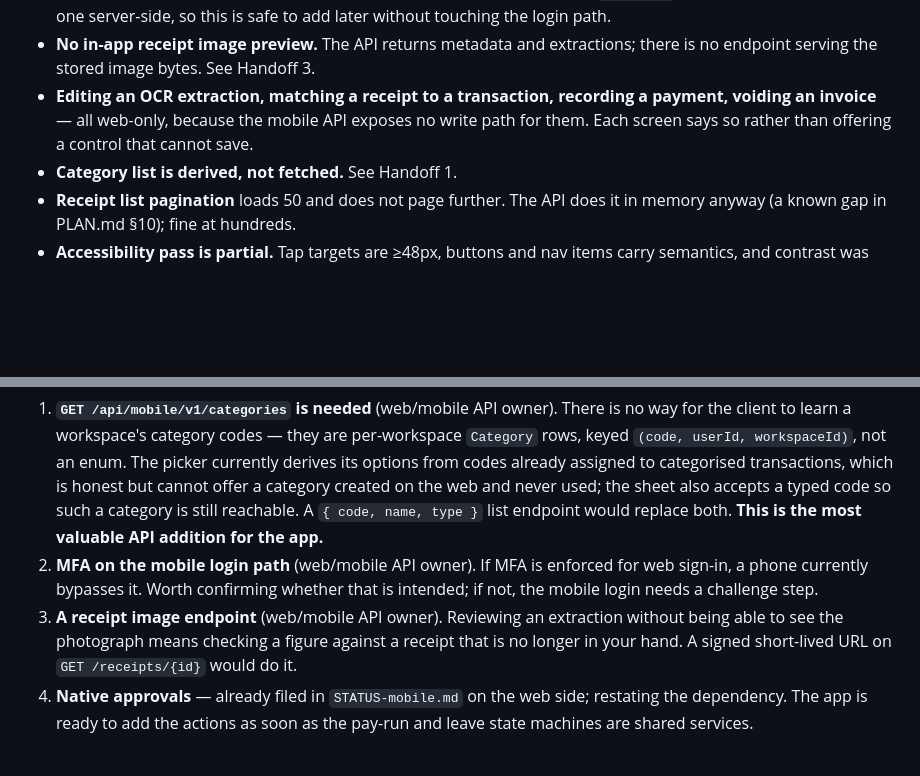
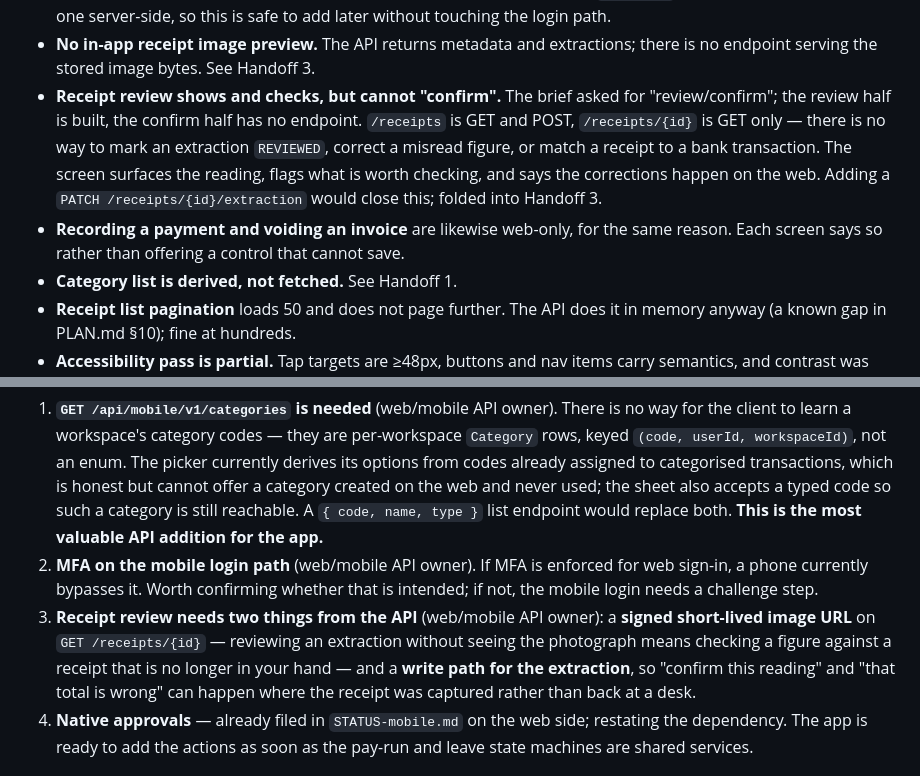
Before and after one commit to lineage007/ledgable-flutter, a Markdown page: STATUS-app.md, 2 parts joined by grey strips. Rendered like a GitHub page; blank space fills up the shorter version.

Commit message:
docs(app): be explicit that receipt review cannot confirm — no endpoint exists
The brief asked for capture → OCR → review/confirm. The review half is built;
the confirm half has no API to call. /receipts is GET and POST, /receipts/{id}
is GET only, so there is no way to mark an extraction REVIEWED, correct a
misread total, or match a receipt to a bank transaction. Saying so plainly
beats leaving it looking like an oversight, and the handoff now asks for both
the write path and a signed image URL.

Co-Authored-By: Claude Opus 5 <noreply@anthropic.com>

```diff
--- a/STATUS-app.md
+++ b/STATUS-app.md
@@ -122,10 +122,16 @@ families ship as assets (~2.2 MB) with their SIL OFL 1.1 licences.
   add later without touching the login path.
 - **No in-app receipt image preview.** The API returns metadata and extractions;
   there is no endpoint serving the stored image bytes. See Handoff 3.
-- **Editing an OCR extraction, matching a receipt to a transaction, recording a
-  payment, voiding an invoice** — all web-only, because the mobile API exposes
-  no write path for them. Each screen says so rather than offering a control
-  that cannot save.
+- **Receipt review shows and checks, but cannot "confirm".** The brief asked for
+  "review/confirm"; the review half is built, the confirm half has no endpoint.
+  `/receipts` is GET and POST, `/receipts/{id}` is GET only — there is no way to
+  mark an extraction `REVIEWED`, correct a misread figure, or match a receipt to
+  a bank transaction. The screen surfaces the reading, flags what is worth
+  checking, and says the corrections happen on the web. Adding a
+  `PATCH /receipts/{id}/extraction` would close this; folded into Handoff 3.
+- **Recording a payment and voiding an invoice** are likewise web-only, for the
+  same reason. Each screen says so rather than offering a control that cannot
+  save.
 - **Category list is derived, not fetched.** See Handoff 1.
 - **Receipt list pagination** loads 50 and does not page further. The API does
   it in memory anyway (a known gap in PLAN.md §10); fine at hundreds.
@@ -149,10 +155,12 @@ families ship as assets (~2.2 MB) with their SIL OFL 1.1 licences.
 2. **MFA on the mobile login path** (web/mobile API owner). If MFA is enforced
    for web sign-in, a phone currently bypasses it. Worth confirming whether
    that is intended; if not, the mobile login needs a challenge step.
-3. **A receipt image endpoint** (web/mobile API owner). Reviewing an extraction
-   without being able to see the photograph means checking a figure against a
-   receipt that is no longer in your hand. A signed short-lived URL on
-   `GET /receipts/{id}` would do it.
+3. **Receipt review needs two things from the API** (web/mobile API owner):
+   a **signed short-lived image URL** on `GET /receipts/{id}` — reviewing an
+   extraction without seeing the photograph means checking a figure against a
+   receipt that is no longer in your hand — and a **write path for the
+   extraction**, so "confirm this reading" and "that total is wrong" can happen
+   where the receipt was captured rather than back at a desk.
 4. **Native approvals** — already filed in `STATUS-mobile.md` on the web side;
    restating the dependency. The app is ready to add the actions as soon as the
    pay-run and leave state machines are shared services.
```
